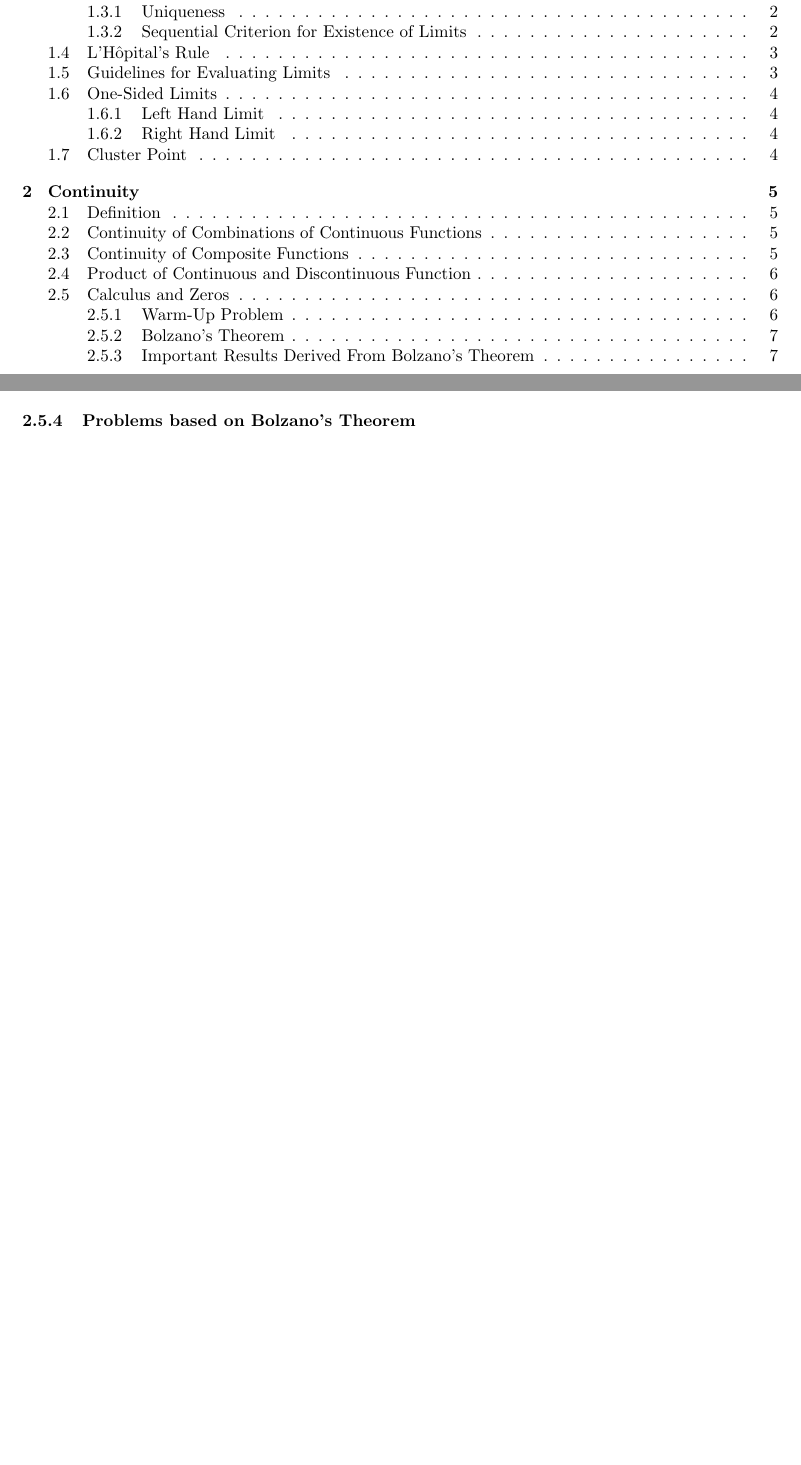
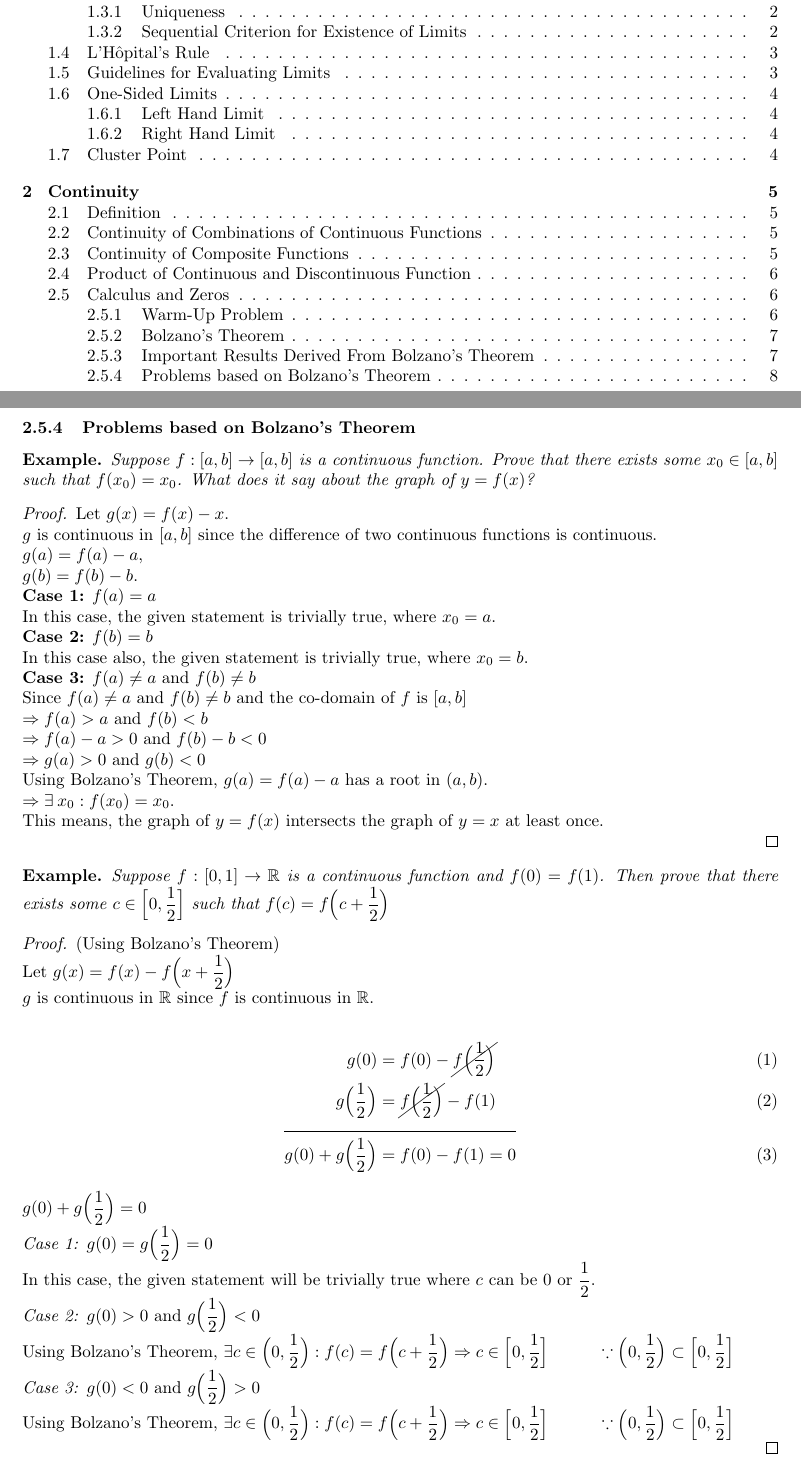
Before and after one commit to aryan-02/learning-calculus, a LaTeX document (calc.tex): two parts of pages 1 and 7 of 7 before the commit and two parts of pages 1 and 8 of 8 after it, joined at a grey line, cut so that both start at the same text, the shorter picture padded with empty space. The pictures show the PDF file calc.pdf that the author committed with the source.

Commit message:
Problems on Bolzano's Theorem

```diff
--- a/calc.tex
+++ b/calc.tex
@@ -214,6 +214,47 @@ Applying Bolzano's Theorem on (1) and (3), there exists at least one root of $f(
 Therefore, there exist at least two real zeros of $f(x)$.\\
 \end{proof}
 \end{theorem}
+\pagebreak
 \subsubsection{Problems based on Bolzano's Theorem}
-
+\begin{ex}
+Suppose $f:[a,b] \to [a,b]$ is a continuous function. Prove that there exists some $x_0 \in [a, b]$ such that $f(x_0) = x_0$. What does it say about the graph of $y = f(x)$?
+\begin{proof}
+Let $g(x) = f(x) - x$.\\
+$g$ is continuous in $[a, b]$ since the difference of two continuous functions is continuous.\\
+$g(a) = f(a) - a$,\\
+$g(b) = f(b) - b$.\\
+\textbf{Case 1:} $f(a) = a$\\
+In this case, the given statement is trivially true, where $x_0 = a$.\\
+\textbf{Case 2:} $f(b) = b$\\
+In this case also, the given statement is trivially true, where $x_0 = b$.\\
+\textbf{Case 3:} $f(a) \neq a$ and $f(b) \neq b$\\
+Since $f(a) \neq a$ and $f(b) \neq b$ and the co-domain of $f$ is $[a, b]$\\
+$\Rightarrow f(a) > a$ and $f(b) < b$\\
+$\Rightarrow f(a) - a > 0$ and $f(b) - b < 0$\\
+$\Rightarrow g(a) > 0$ and $g(b) < 0$\\
+Using Bolzano's Theorem, $g(a) = f(a) - a$ has a root in $(a, b)$.\\
+$\Rightarrow \exists\: x_0 : f(x_0) = x_0$.\\
+This means, the graph of $y = f(x)$ intersects the graph of $y = x$ at least once.\\
+\end{proof}
+\end{ex}
+\begin{ex}
+Suppose $f:[0, 1] \to \mathbb{R}$ is a continuous function and $f(0) = f(1)$. Then prove that there exists some $c \in \Big[0, \dfrac{1}{2}\Big]$ such that $f(c) = f\Big(c + \dfrac{1}{2}\Big)$
+\begin{proof} (Using Bolzano's Theorem)\\
+Let $g(x) = f(x) - f\Big(x + \dfrac{1}{2}\Big)$\\
+$g$ is continuous in $\mathbb{R}$ since $f$ is continuous in $\mathbb{R}$.\\
+\begin{align}
+g(0) &= f(0) - \cancel{f\Big(\dfrac{1}{2}\Big)}\\
+g\Big(\dfrac{1}{2}\Big) &= \cancel{f\Big(\dfrac{1}{2}\Big)} - f(1)\\
+\cline{1-2}
+g(0)+g\Big(\dfrac{1}{2}\Big) &= f(0) - f(1) = 0
+\end{align}
+$g(0)+g\Big(\dfrac{1}{2}\Big) = 0$\\
+\textit{Case 1:} $g(0)=g\Big(\dfrac{1}{2}\Big) = 0$\\
+In this case, the given statement will be trivially true where $c$ can be $0$ or $\dfrac{1}{2}$.\\
+\textit{Case 2:} $g(0) > 0$ and $g\Big(\dfrac{1}{2}\Big) < 0$\\
+Using Bolzano's Theorem, $\exists c \in \Big(0, \dfrac{1}{2}\Big) : f(c) = f\Big(c + \dfrac{1}{2}\Big) \Rightarrow c \in \Big[0, \dfrac{1}{2}\Big]\;\;\;\;\;\;\;\;\;\;$ $\because \Big(0, \dfrac{1}{2}\Big) \subset \Big[0, \dfrac{1}{2}\Big] $\\
+\textit{Case 3:} $g(0) < 0$ and $g\Big(\dfrac{1}{2}\Big) > 0$\\
+Using Bolzano's Theorem, $\exists c \in \Big(0, \dfrac{1}{2}\Big) : f(c) = f\Big(c + \dfrac{1}{2}\Big) \Rightarrow c \in \Big[0, \dfrac{1}{2}\Big]\;\;\;\;\;\;\;\;\;\;$ $\because \Big(0, \dfrac{1}{2}\Big) \subset \Big[0, \dfrac{1}{2}\Big] $\\
+\end{proof}
+\end{ex}
 \end{document}
```
Also changed, not shown: calc.pdf.
